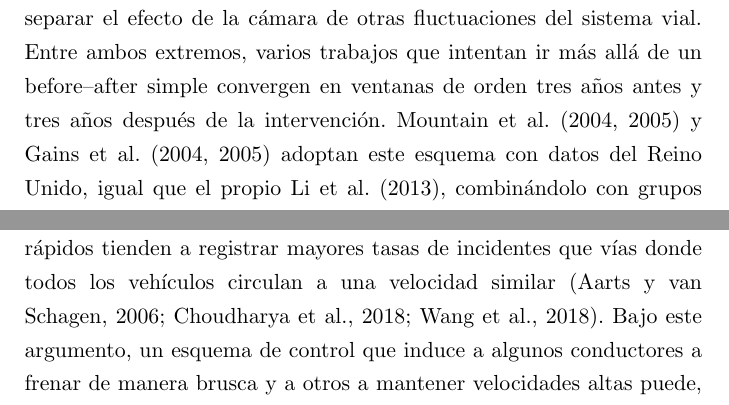
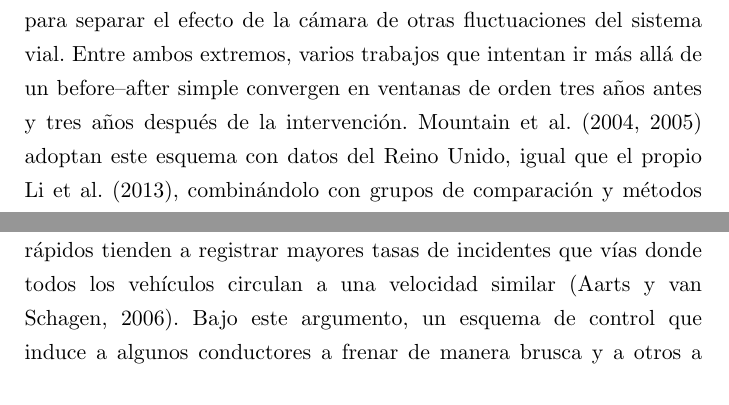
Before and after one commit to MarianoAlcarazAguilar/causal-effects-speed-cameras, a LaTeX book (causal-effects-speed-cameras/main.tex, which reads causal-effects-speed-cameras/Chapters/1.Rev.tex, causal-effects-speed-cameras/Chapters/2.Emp.tex): two parts of pages 30 and 39 of 112, joined at a grey line, cut so that both start at the same text. Compiled offline with pdfLaTeX.

Commit message:
docs(tesis): quitar las citas sin entrada en la bibliografía
Se quitan Choudharya et al., Wang et al., Newstead y Cameron y Gains et
al., porque cada frase ya se sostiene con referencias verificadas. Nilsson
y Engdal y Endersen pasan a citarse a través de García Cruz (2018), que es
de donde se tomaron.

Co-Authored-By: Claude Opus 5.5 <noreply@anthropic.com>

```diff
--- a/causal-effects-speed-cameras/Chapters/1.Rev.tex
+++ b/causal-effects-speed-cameras/Chapters/1.Rev.tex
@@ -22,7 +22,7 @@ Mountain et al. (2005) ofrecen un punto de comparación útil al analizar no sol
 \subsection{Ventanas temporales}
 \noindent En el plano temporal, los estudios tampoco tratan a las cámaras como intervenciones permanentes cuyo efecto sea constante para siempre, sino que definen ventanas de análisis finitas y comparables. Li et al. (2013) fijan un periodo 1999–2007 precisamente para asegurar, para cada sitio, tres años de información antes y tres después de la instalación del dispositivo, y dentro de ese marco estiman efectos en diferentes bandas espaciales (200, 500 y 1,000 metros). En un trabajo posterior, Li et al. (2020) se concentran en la dinámica del efecto en el tiempo: usan el mismo universo de cámaras, definen tres años previos al tratamiento y dividen los doce años posteriores en cuatro ventanas de igual longitud (2005–2007, 2008–2010, 2011–2013 y 2014–2016). Esta decisión metodológica es deliberada: los autores discuten que ventanas demasiado largas pueden “promediar” periodos muy distintos y ocultar variaciones relevantes, mientras que ventanas muy cortas introducen demasiado ruido aleatorio. Algo similar ocurre en Christie et al. (2003), que trabajan con una serie 1996–2000 y definen periodos before–after de varios años para estabilizar las tasas locales de choques en cada banda espacial.
 
-\indent  Li et al. (2013) sintetizan esta variación en una tabla comparativa: hay trabajos que utilizan periodos muy extensos, de hasta 10 años de datos de choques (por ejemplo, Hess y Polak, 2003; Newstead y Cameron, 2003), típicamente con el objetivo de modelar con más precisión las tendencias de fondo y la regresión a la media. En el extremo opuesto, algunos estudios se basan en horizontes muy cortos, de alrededor de año y medio en total, como Shin et al. (2009) en una autopista urbana de 6.5 millas, lo que permite captar cambios inmediatos pero deja más ruido aleatorio y menos capacidad para separar el efecto de la cámara de otras fluctuaciones del sistema vial. Entre ambos extremos, varios trabajos que intentan ir más allá de un before–after simple convergen en ventanas de orden tres años antes y tres años después de la intervención. Mountain et al. (2004, 2005) y Gains et al. (2004, 2005) adoptan este esquema con datos del Reino Unido, igual que el propio Li et al. (2013), combinándolo con grupos de comparación y métodos Empirical Bayes o PSM para controlar tendencias generales y RTM.
+\indent  Li et al. (2013) sintetizan esta variación en una tabla comparativa: hay trabajos que utilizan periodos muy extensos, de hasta 10 años de datos de choques (por ejemplo, Hess y Polak, 2003), típicamente con el objetivo de modelar con más precisión las tendencias de fondo y la regresión a la media. En el extremo opuesto, algunos estudios se basan en horizontes muy cortos, de alrededor de año y medio en total, como Shin et al. (2009) en una autopista urbana de 6.5 millas, lo que permite captar cambios inmediatos pero deja más ruido aleatorio y menos capacidad para separar el efecto de la cámara de otras fluctuaciones del sistema vial. Entre ambos extremos, varios trabajos que intentan ir más allá de un before–after simple convergen en ventanas de orden tres años antes y tres años después de la intervención. Mountain et al. (2004, 2005) adoptan este esquema con datos del Reino Unido, igual que el propio Li et al. (2013), combinándolo con grupos de comparación y métodos Empirical Bayes o PSM para controlar tendencias generales y RTM.
 
 \section{Evidencia empírica en la Ciudad de México}
 
--- a/causal-effects-speed-cameras/Chapters/2.Emp.tex
+++ b/causal-effects-speed-cameras/Chapters/2.Emp.tex
@@ -12,7 +12,7 @@ Para poner a prueba esta hipótesis, construyo distintas áreas de influencia en
 
 En un contexto urbano como la Ciudad de México, es razonable anticipar dinámicas similares, que pueden tener impactos distintos en el número de incidentes. Por un lado, la reducción de velocidad en el área de influencia puede disminuir los accidentes y su severidad al darle más tiempo de reacción y de frenado al conductor, y disminuyendo la severidad en caso de presentarse un incidente. Por otro lado, la forma en la que los conductores ajustan su comportamiento no es homogénea: no solo existe diferencia entre aquellos que respetan de manera estricta el límite de velocidad y aquellos que solo lo hacen cuando su riesgo de ser detectados es más alto, sino que recordemos que las sanciones en Ciudad de México tampoco son iguales para todos los conductores, y están sujetas a la placa de registro del vehículo. Esta heterogeneidad de respuestas genera cambios no solo en el nivel medio de velocidad, sino también en su variabilidad.\\
 
-En vías donde coexisten vehículos muy lentos con otros muy rápidos tienden a registrar mayores tasas de incidentes que vías donde todos los vehículos circulan a una velocidad similar (Aarts y van Schagen, 2006; Choudharya et al., 2018; Wang et al., 2018). Bajo este argumento, un esquema de control que induce a algunos conductores a frenar de manera brusca y a otros a mantener velocidades altas puede, localmente, aumentar el riesgo de choques por alcance, maniobras evasivas y conflictos entre carriles, aun cuando la velocidad promedio en el tramo se reduzca.\\
+En vías donde coexisten vehículos muy lentos con otros muy rápidos tienden a registrar mayores tasas de incidentes que vías donde todos los vehículos circulan a una velocidad similar (Aarts y van Schagen, 2006). Bajo este argumento, un esquema de control que induce a algunos conductores a frenar de manera brusca y a otros a mantener velocidades altas puede, localmente, aumentar el riesgo de choques por alcance, maniobras evasivas y conflictos entre carriles, aun cuando la velocidad promedio en el tramo se reduzca.\\
 
 Por ello, un análisis de los efectos de las cámaras de velocidad debe poner especial atención a los cambios en las inmediaciones más cercanas de los radares y elegir controles que capten las características del entorno vial y del flujo vehicular, de modo que sea posible aislar el efecto específico de la cámara de otros factores que influyen en la ocurrencia y severidad de los incidentes. Al mismo tiempo, debe evitar áreas tan extensas que hagan que el efecto se diluya.\\
 
```
Also changed, not shown: causal-effects-speed-cameras/Chapters/1.Rev.tex (2 more changed lines), causal-effects-speed-cameras/Chapters/2.Emp.tex (2 more changed lines).
